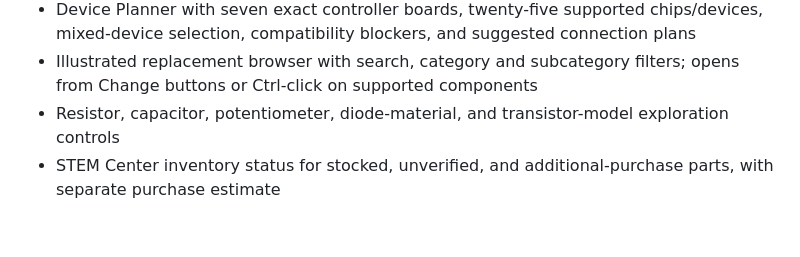
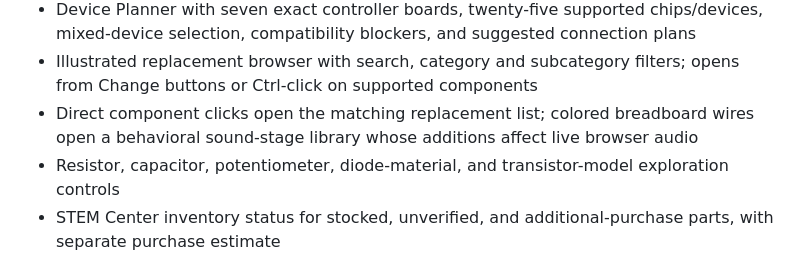
Before and after one commit to patricio-jijon/ircuit-bending-sound-designer, a Markdown page: README.md, the part around the change. GitHub-like rendering; blank space fills up the shorter version.

Commit message:
Document direct component and wire clicks

```diff
--- a/README.md
+++ b/README.md
@@ -37,6 +37,7 @@ GitHub will provide the public URL after deployment completes.
 - Tinkercad-inspired physical workspace with a searchable parts library, single breadboard/schematic canvas, contextual component inspector, zoom, and undo/redo
 - Device Planner with seven exact controller boards, twenty-five supported chips/devices, mixed-device selection, compatibility blockers, and suggested connection plans
 - Illustrated replacement browser with search, category and subcategory filters; opens from Change buttons or Ctrl-click on supported components
+- Direct component clicks open the matching replacement list; colored breadboard wires open a behavioral sound-stage library whose additions affect live browser audio
 - Resistor, capacitor, potentiometer, diode-material, and transistor-model exploration controls
 - STEM Center inventory status for stocked, unverified, and additional-purchase parts, with separate purchase estimate
 - Breadboard, schematic, connections, pinouts, and assembly are focused workspace views rather than one long document
```
